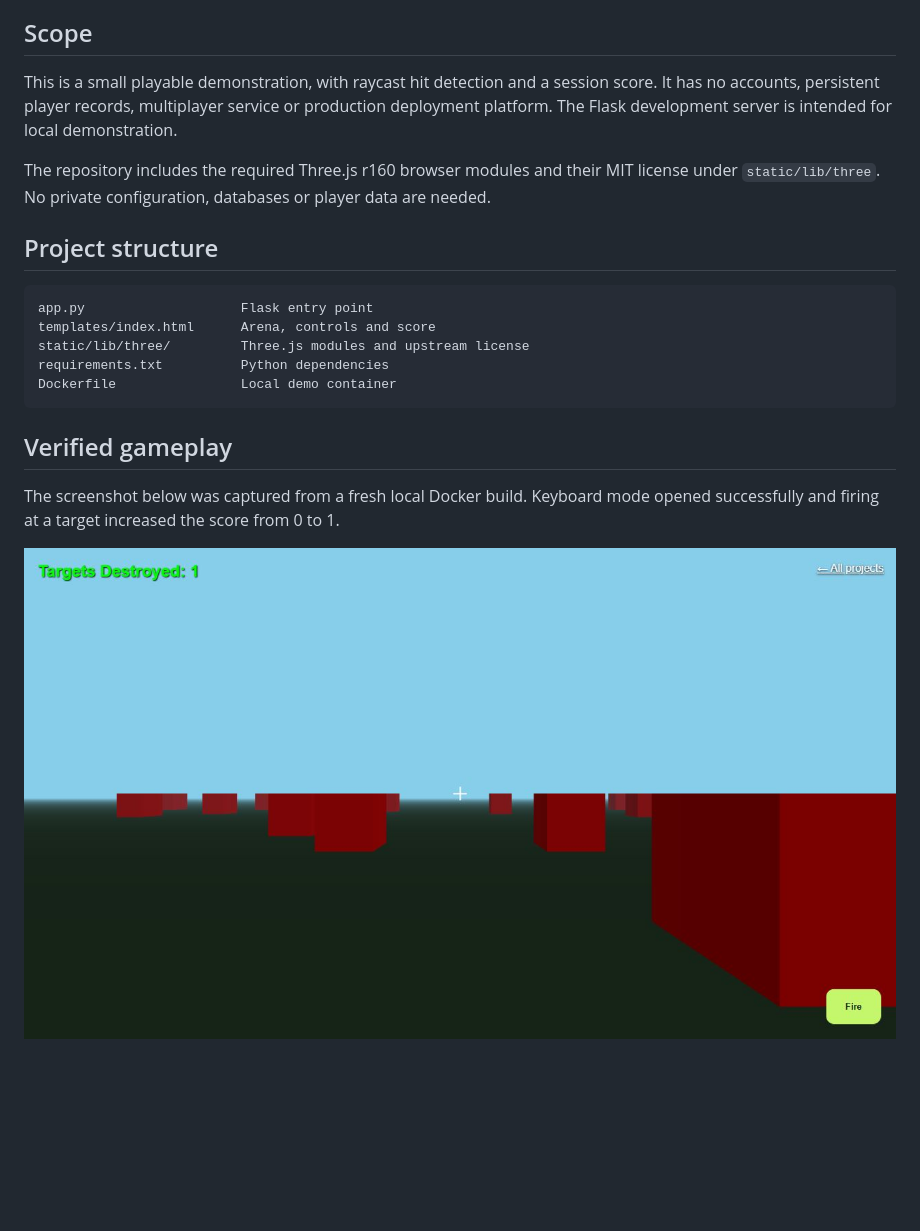
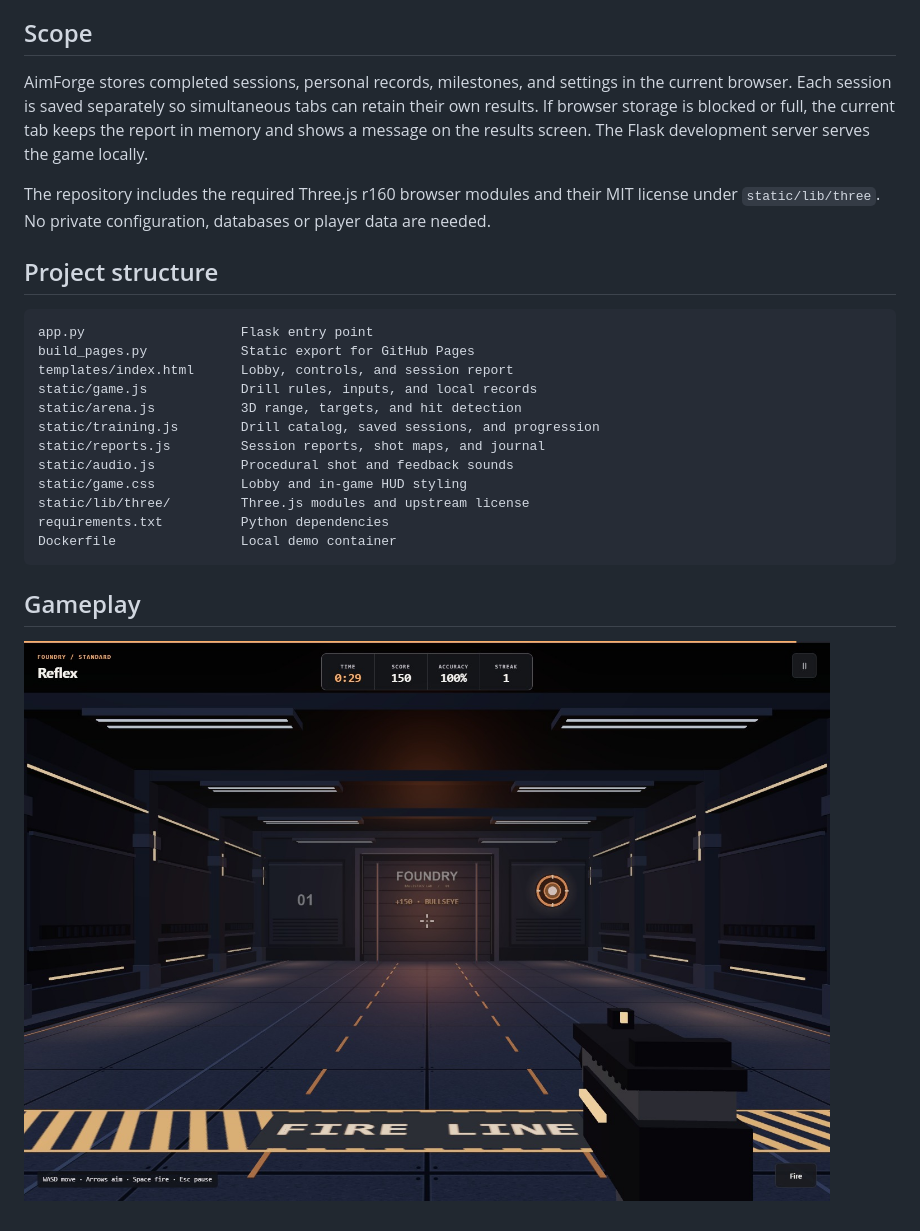
Before and after one commit to lakshaywalia666/aimforge, a Markdown page: README.md, the part around one of its changes. Drawn GitHub-style; pictures changed too: docs/gameplay.jpg; blank space fills up the shorter version.

Commit message:
Add premium training modes and publish the game with GitHub Pages

````diff
--- a/README.md
+++ b/README.md
@@ -25,7 +57,7 @@ Choose captured-mouse controls, or keyboard controls when pointer capture is una
 
 ## Scope
 
-This is a small playable demonstration, with raycast hit detection and a session score. It has no accounts, persistent player records, multiplayer service or production deployment platform. The Flask development server is intended for local demonstration.
+AimForge stores completed sessions, personal records, milestones, and settings in the current browser. Each session is saved separately so simultaneous tabs can retain their own results. If browser storage is blocked or full, the current tab keeps the report in memory and shows a message on the results screen. The Flask development server serves the game locally.
 
 The repository includes the required Three.js r160 browser modules and their MIT license under `static/lib/three`. No private configuration, databases or player data are needed.
 
@@ -33,14 +65,19 @@ The repository includes the required Three.js r160 browser modules and their MIT
 
 ```text
 app.py                    Flask entry point
-templates/index.html      Arena, controls and score
+build_pages.py            Static export for GitHub Pages
+templates/index.html      Lobby, controls, and session report
+static/game.js            Drill rules, inputs, and local records
+static/arena.js           3D range, targets, and hit detection
+static/training.js        Drill catalog, saved sessions, and progression
+static/reports.js         Session reports, shot maps, and journal
+static/audio.js           Procedural shot and feedback sounds
+static/game.css           Lobby and in-game HUD styling
 static/lib/three/         Three.js modules and upstream license
 requirements.txt          Python dependencies
 Dockerfile                Local demo container
 ```
 
-## Verified gameplay
+## Gameplay
 
-The screenshot below was captured from a fresh local Docker build. Keyboard mode opened successfully and firing at a target increased the score from 0 to 1.
-
-![AimForge running locally after a successful target hit](docs/gameplay.jpg)
+![Reflex drill in the Foundry with the training weapon and live score](docs/gameplay.jpg)
````
Also changed, not shown: other parts of README.md (+38 -6 lines), PORTFOLIO-DEMO.md (+2 -2 lines), 12 other files.
